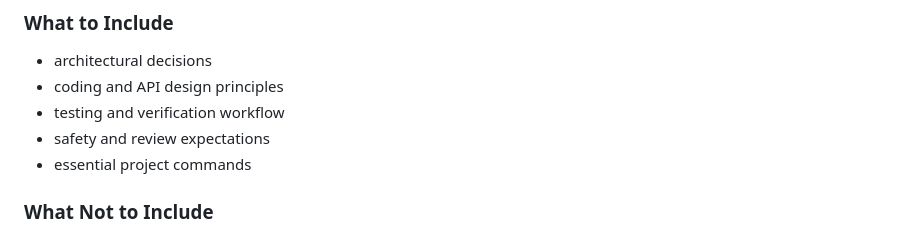
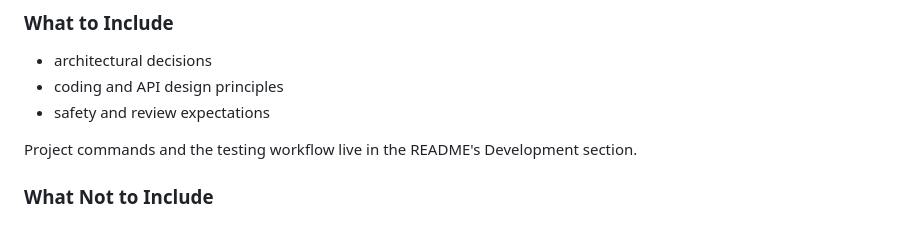
Before and after one commit to category-labs/mera, a Markdown page: AGENTS.md, the part around the change. Rendered like a GitHub page.

```diff
--- a/AGENTS.md
+++ b/AGENTS.md
@@ -59,9 +59,9 @@ This file should stay stable and process-oriented.
 
 - architectural decisions
 - coding and API design principles
-- testing and verification workflow
 - safety and review expectations
-- essential project commands
+
+Project commands and the testing workflow live in the README's Development section.
 
 ### What Not to Include
 
```
Also changed, not shown: README.md (+10 -0 lines).
